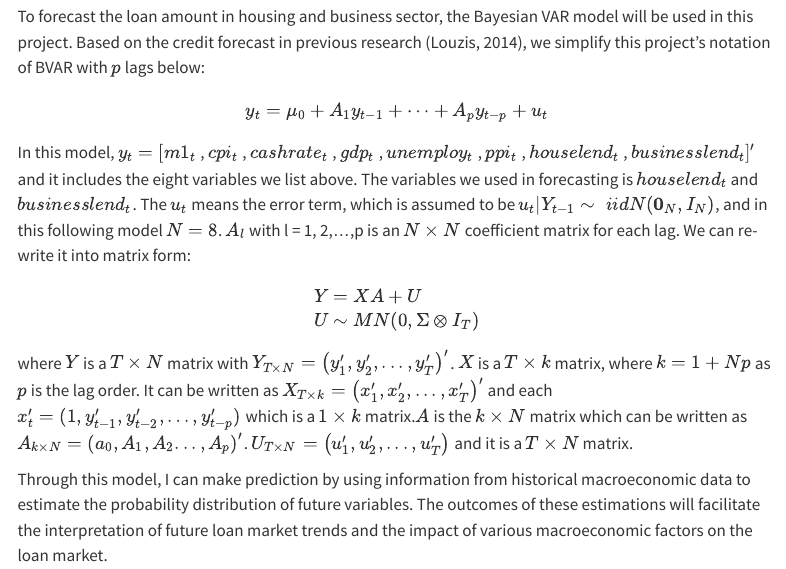
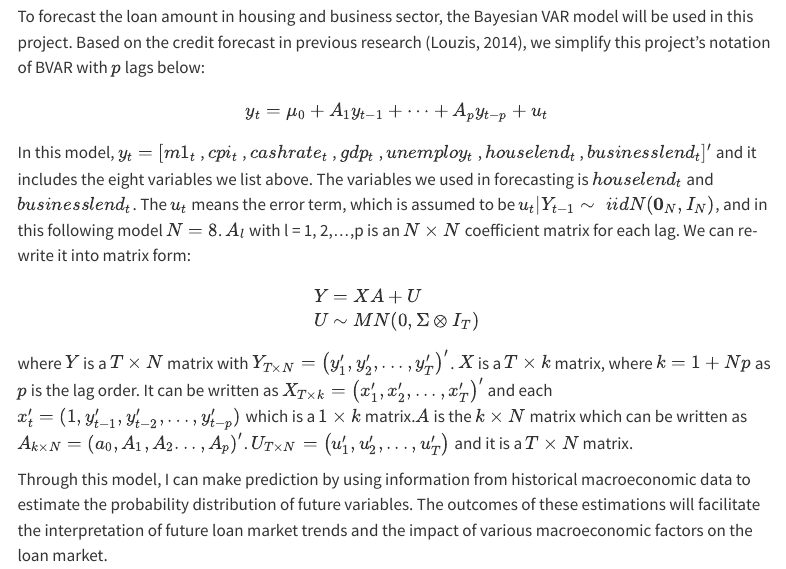
Before and after one commit to lzyzero3/ECOM90007, a Quarto document (index.qmd): the page in a window 1100 px wide, from 6630 px down. Rendered offline with R 4.5, knitr and Pandoc in place of Quarto, with nearby package versions; some code elsewhere in the file could not run offline; menus at the side of the page are left out; long lines of code are wrapped.

Commit message:
Update index.qmd

````diff
--- a/index.qmd
+++ b/index.qmd
@@ -393,7 +393,7 @@ To forecast the loan amount in housing and business sector, the Bayesian VAR mod
    y_t &= \mu_0 + A_1y_{t-1}+\dots+A_py_{t-p}+u_t
 \end{align}
 ```
-In this model, $y_t=[m1_t$ , $cpi_t$ , $cashrate_t$ , $gdp_t$ , $unemploy_t$ , $ppi_t$ , $houselend_t$ , $businesslend_t]'$ and it includes the eight variables we list above. The variables we used in forecasting is $houselend_t$ and $businesslend_t$. The $u_t$ means the error term, which is assumed to be $u_t|Y_{t-1}\sim\;iidN(\textbf{0}_N,I_N)$, and in this following model $N=8$. $A_l$ with l = 1, 2,...,p is an $N\times N$ coefficient matrix for each lag. We can re-write it into matrix form:
+In this model, $y_t=[m1_t$ , $cpi_t$ , $cashrate_t$ , $gdp_t$ , $unemploy_t$ , $houselend_t$ , $businesslend_t]'$ and it includes the eight variables we list above. The variables we used in forecasting is $houselend_t$ and $businesslend_t$. The $u_t$ means the error term, which is assumed to be $u_t|Y_{t-1}\sim\;iidN(\textbf{0}_N,I_N)$, and in this following model $N=8$. $A_l$ with l = 1, 2,...,p is an $N\times N$ coefficient matrix for each lag. We can re-write it into matrix form:
 
 ```{=tex}
 \begin{align}
````
